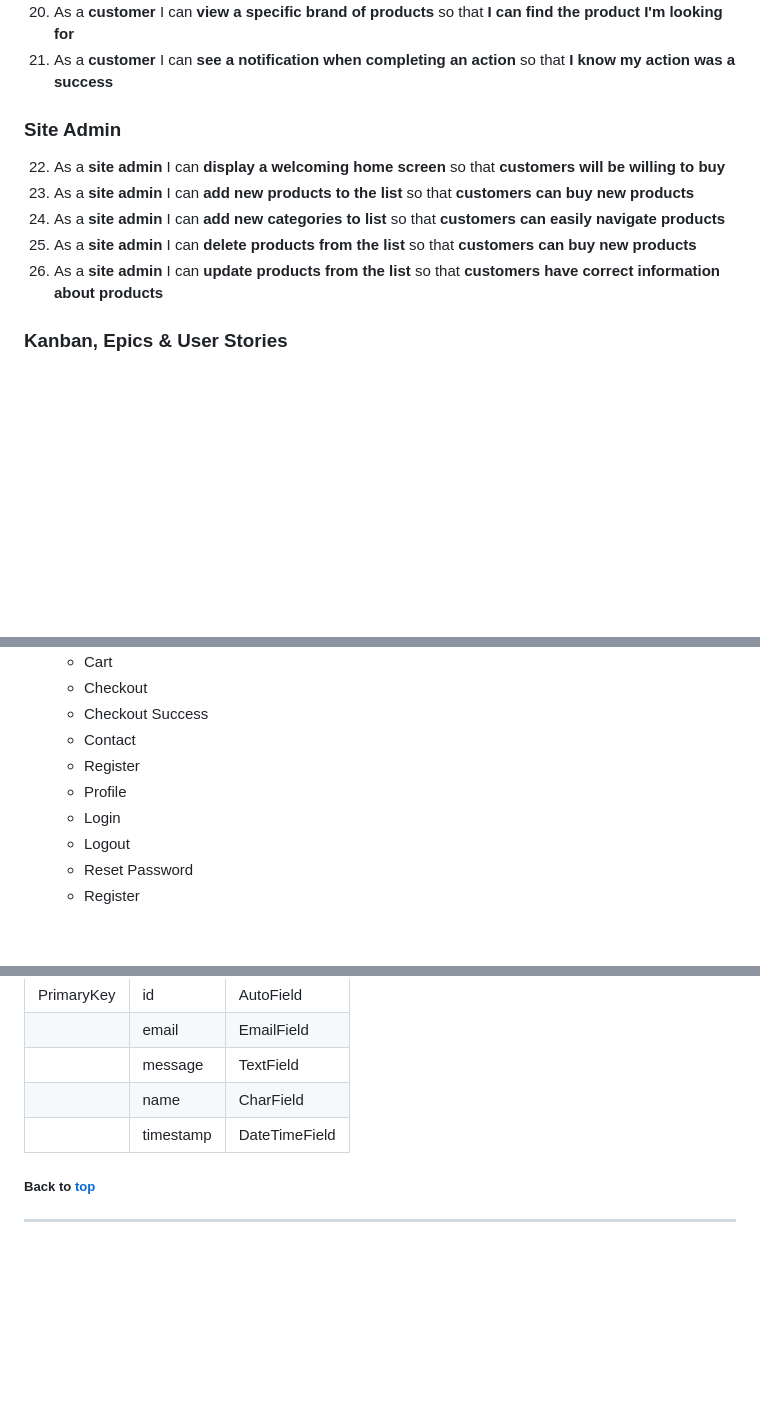
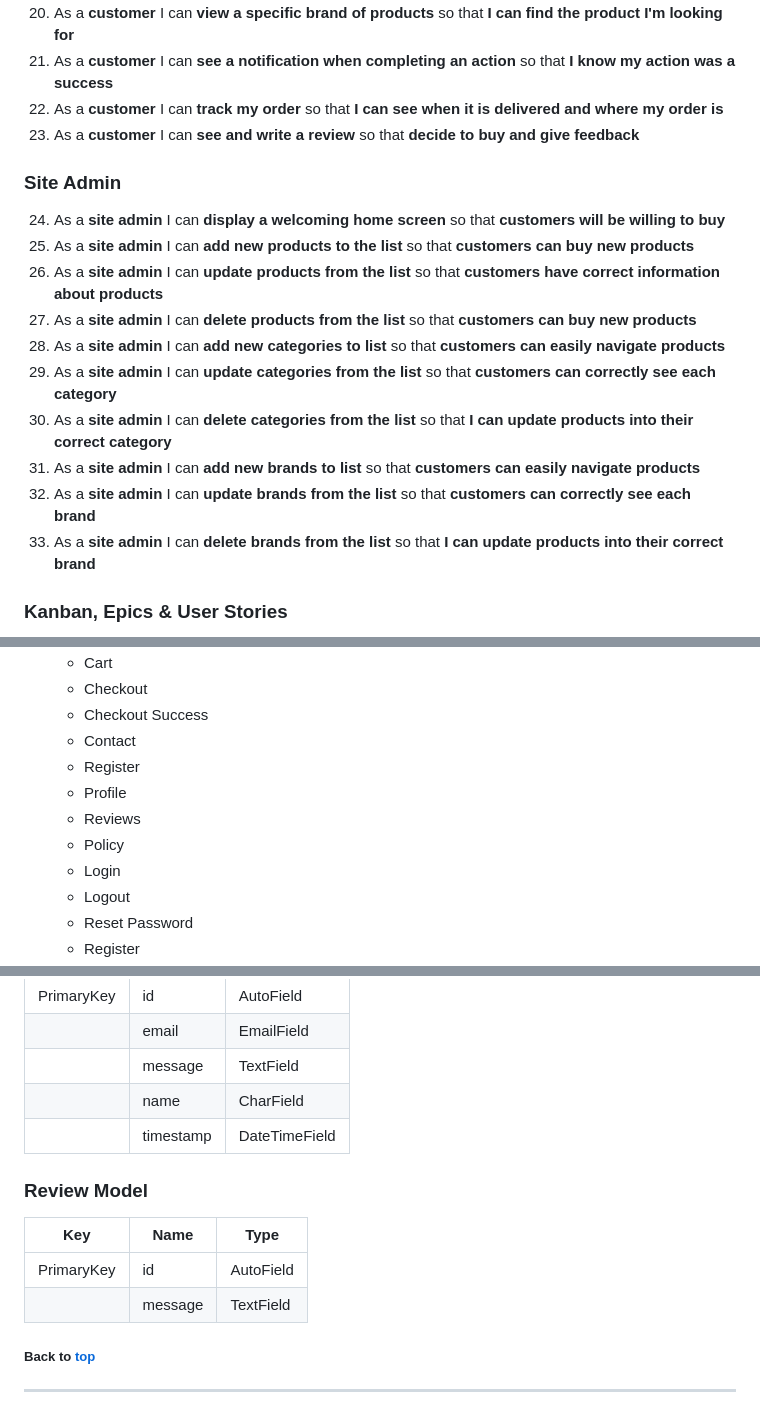
Before and after one commit to dmccaffrey01/CI_PP5_INFINITY_INNOVATIONS, a Markdown page: README.md, 3 parts joined by grey strips. Rendered like a GitHub page; blank space fills up the shorter version.

```diff
--- a/README.md
+++ b/README.md
@@ -255,14 +255,21 @@ Join the Infinity Innovations mailing list now and embark on a virtual adventure
 19. As a **customer** I can **view a specific category of products** so that **find the product I want to buy**
 20. As a **customer** I can **view a specific brand of products** so that **I can find the product I'm looking for**
 21. As a **customer** I can **see a notification when completing an action** so that **I know my action was a success**
+22. As a **customer** I can **track my order** so that **I can see when it is delivered and where my order is**
+23. As a **customer** I can **see and write a review** so that **decide to buy and give feedback**
 
 ### Site Admin
 
-22. As a **site admin** I can **display a welcoming home screen** so that **customers will be willing to buy**
-23. As a **site admin** I can **add new products to the list** so that **customers can buy new products**
-24. As a **site admin** I can **add new categories to list** so that **customers can easily navigate products**
-25. As a **site admin** I can **delete products from the list** so that **customers can buy new products**
+24. As a **site admin** I can **display a welcoming home screen** so that **customers will be willing to buy**
+25. As a **site admin** I can **add new products to the list** so that **customers can buy new products**
 26. As a **site admin** I can **update products from the list** so that **customers have correct information about products**
+27. As a **site admin** I can **delete products from the list** so that **customers can buy new products**
+28. As a **site admin** I can **add new categories to list** so that **customers can easily navigate products**
+29. As a **site admin** I can **update categories from the list** so that **customers can correctly see each category**
+30. As a **site admin** I can **delete categories from the list** so that **I can update products into their correct category**
+31. As a **site admin** I can **add new brands to list** so that **customers can easily navigate products**
+32. As a **site admin** I can **update brands from the list** so that **customers can correctly see each brand**
+33. As a **site admin** I can **delete brands from the list** so that **I can update products into their correct brand**
 
 ### Kanban, Epics & User Stories
 - GitHub Kanban was used to track all open user stories
@@ -409,6 +416,8 @@ The footer contains contact info, links to the privacy policy and links to the c
   - Contact
   - Register
   - Profile
+  - Reviews
+  - Policy
   - Login
   - Logout
   - Reset Password
@@ -555,6 +564,15 @@ I built my database with Python and the Django framework using PostgreSQL for th
 |            | name           | CharField  |
 |            | timestamp           | DateTimeField  |
 
+### Review Model
+
+| Key        | Name                 | Type          |
+| ---------- | -------------------- | ------------- |
+| PrimaryKey | id                   | AutoField     |
+|            | message           | TextField  |
+
+
+
 ##### Back to [top](#table-of-contents)<hr>
 
 ## Technologies Used
```
Also changed, not shown: other parts of README.md (+68 -6 lines), docs/features/feature-chatbot.png (added), docs/features/feature-custom-admin.png (added), docs/features/feature-home-categories.png (added), docs/features/feature-home-review.png (added), docs/features/feature-track-order.png (added).
